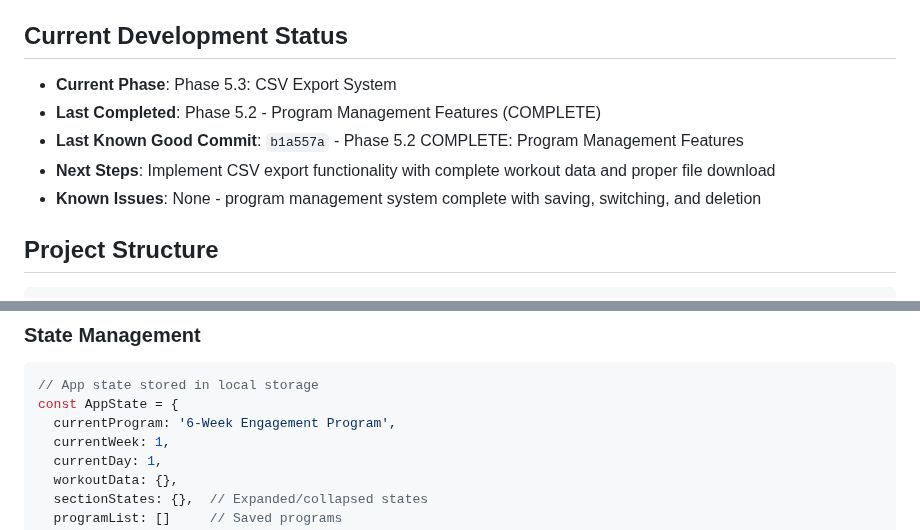
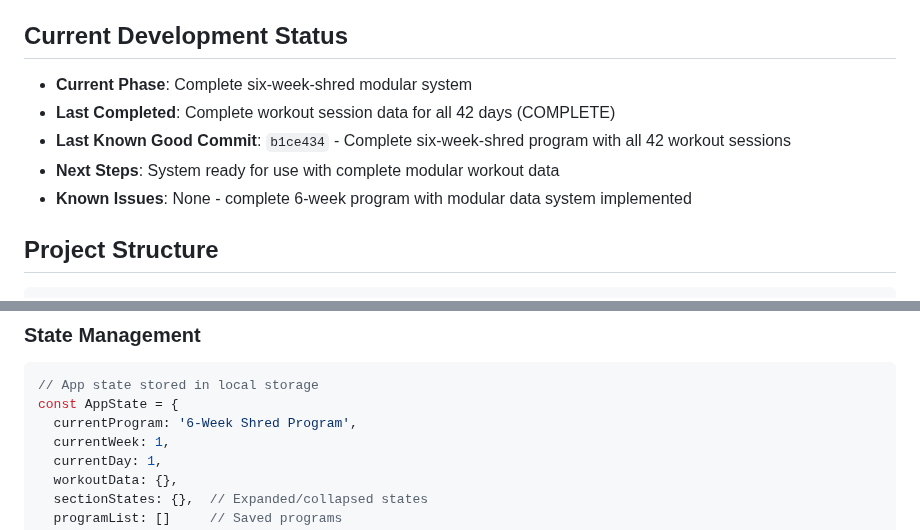
Before and after one commit to wabbazzar/shred, a Markdown page: CLAUDE.md, 2 parts joined by grey strips. Drawn GitHub-style.

Commit message:
Update CLAUDE.md to reflect completion of six-week-shred program
- Updated development status to reflect completion
- Changed program name references to six-week-shred
- Updated last known good commit reference

````diff
--- a/CLAUDE.md
+++ b/CLAUDE.md
@@ -22,11 +22,11 @@
 A Progressive Web App (PWA) for tracking the 6-week engagement photo prep workout program. Features include 3-tab navigation (Day/Week/Calendar views), offline functionality, exercise tracking with auto-suggestions, and CSV export/import capabilities. Built mobile-first with a dark theme and optimized for touch interactions.
 
 ## Current Development Status
-- **Current Phase**: Phase 5.3: CSV Export System
-- **Last Completed**: Phase 5.2 - Program Management Features (COMPLETE)
-- **Last Known Good Commit**: `b1a557a` - Phase 5.2 COMPLETE: Program Management Features
-- **Next Steps**: Implement CSV export functionality with complete workout data and proper file download
-- **Known Issues**: None - program management system complete with saving, switching, and deletion
+- **Current Phase**: Complete six-week-shred modular system
+- **Last Completed**: Complete workout session data for all 42 days (COMPLETE)
+- **Last Known Good Commit**: `b1ce434` - Complete six-week-shred program with all 42 workout sessions
+- **Next Steps**: System ready for use with complete modular workout data
+- **Known Issues**: None - complete 6-week program with modular data system implemented
 
 ## Project Structure
 ```
@@ -146,7 +146,7 @@ const ExerciseTypes = {
 ```javascript
 // App state stored in local storage
 const AppState = {
-  currentProgram: '6-Week Engagement Program',
+  currentProgram: '6-Week Shred Program',
   currentWeek: 1,
   currentDay: 1,
   workoutData: {},
````
